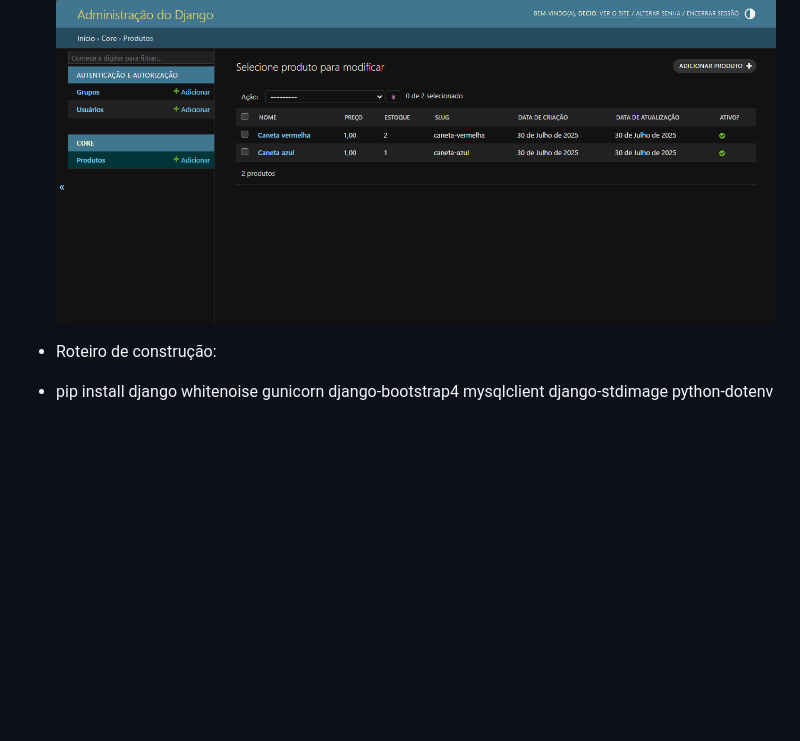
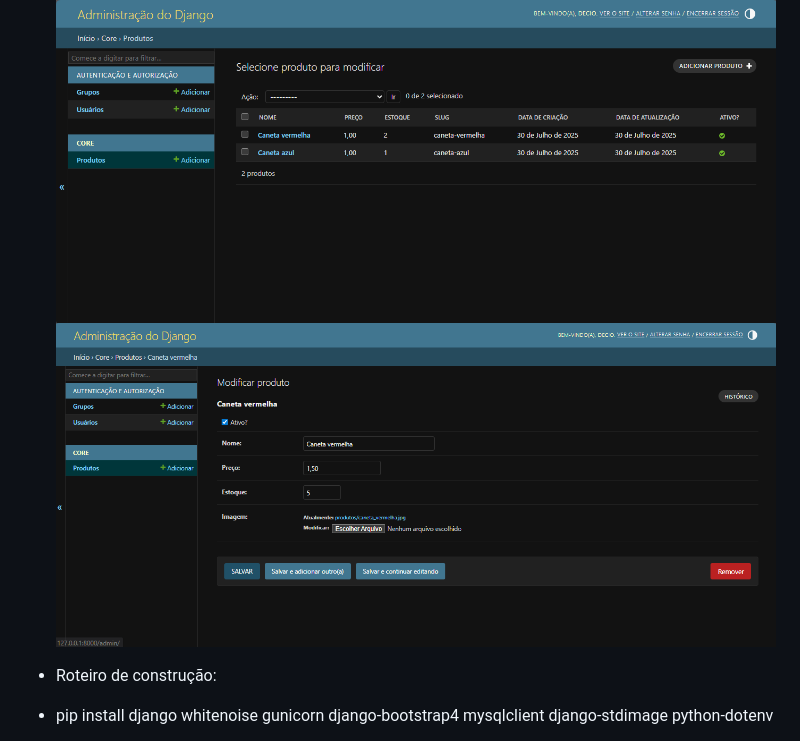
Before and after one commit to Decioagu/CADASTRAMENTO_DE_PRODUTO_E_ENVIO_DE_E-MAIL, a Markdown page: README.md, the part around the change. Rendered like a GitHub page; blank space fills up the shorter version.

Commit message:
31/07/2025

```diff
--- a/README.md
+++ b/README.md
@@ -50,6 +50,7 @@ Uso de Django para cadastramento de produto e envio de e-mail
 
 - Visualizar, criar, editar, excluir produtos no Banco de Dados:
 ![alt text](imagens/07_admin.png)
+![alt text](imagens/08_admin.png)
 
 - Roteiro de construção:
 
```
